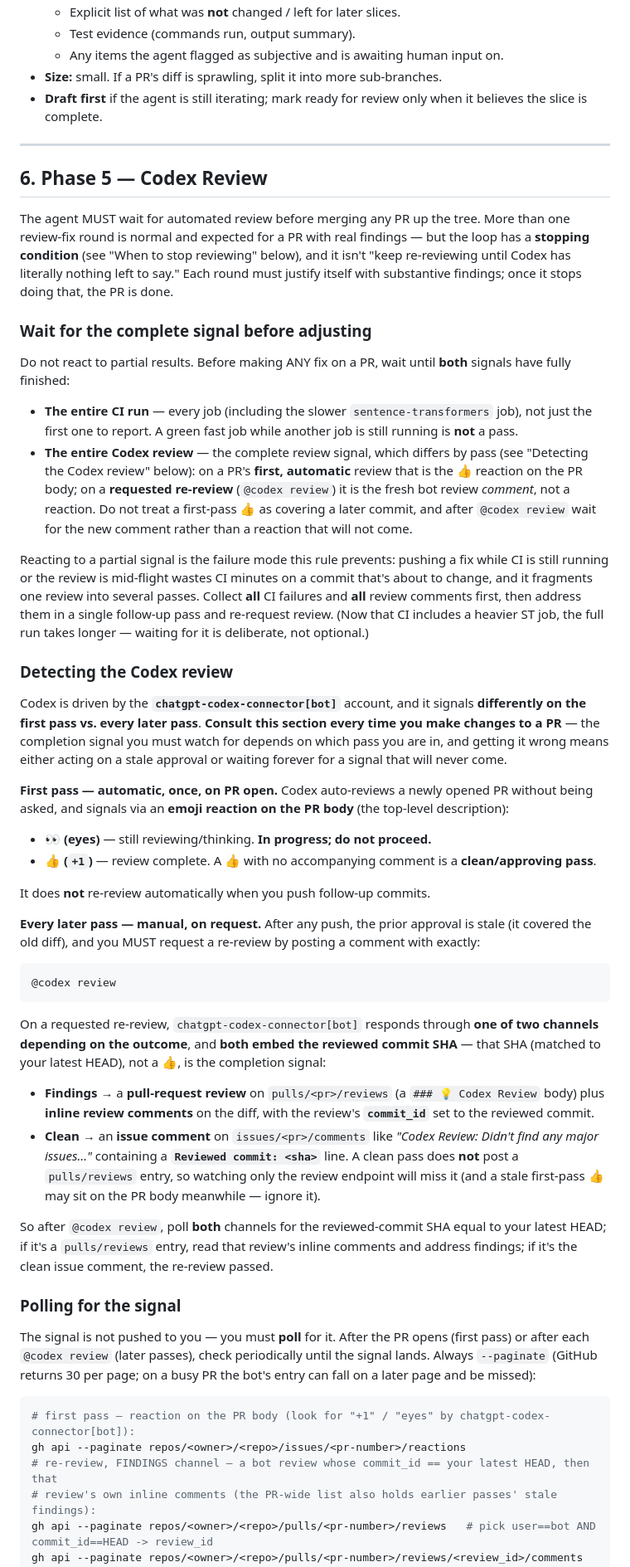
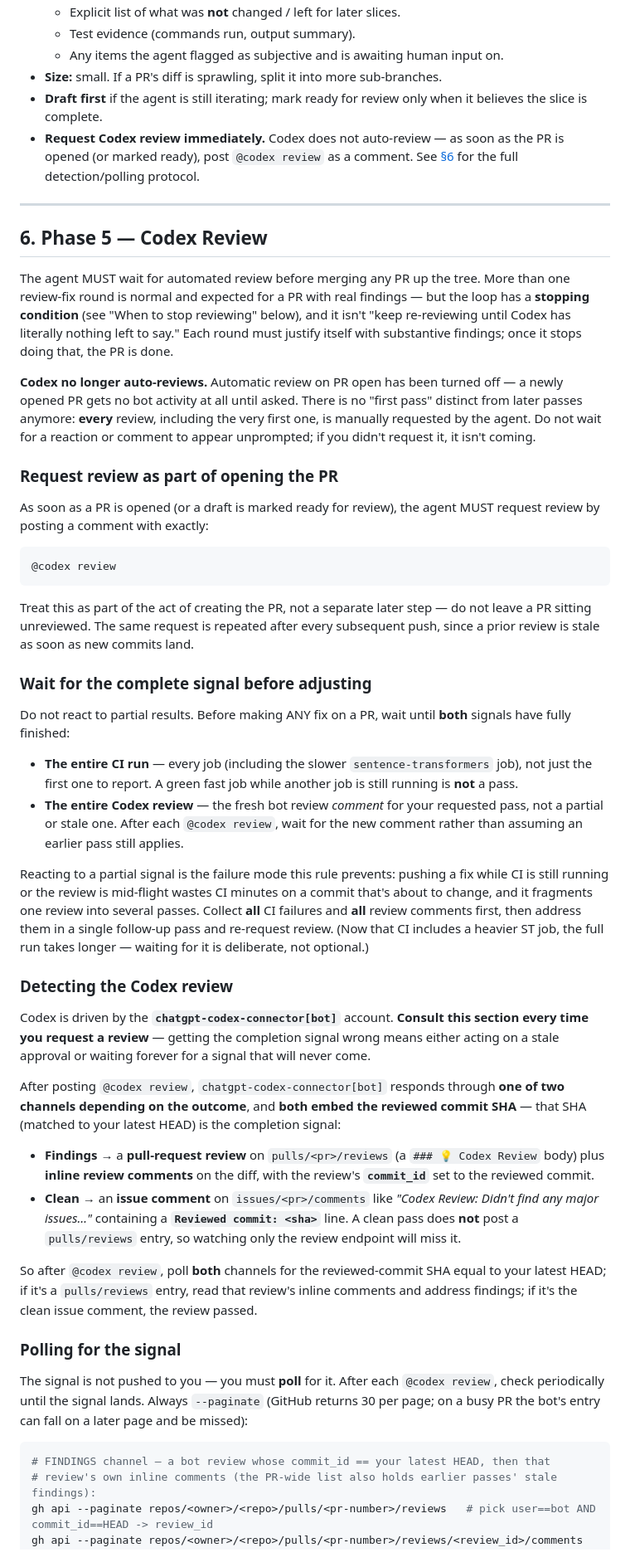
Before and after one commit to HrudithL/whetstone, a Markdown page: CONTRIBUTING.md, the part around one of its changes. Shown at 83% size. Drawn GitHub-style.

Commit message:
docs: require manual @codex review request, drop auto first-pass
Codex no longer auto-reviews on PR open; every review, including the
first, must now be explicitly requested via @codex review.

````diff
--- a/CONTRIBUTING.md
+++ b/CONTRIBUTING.md
@@ -139,12 +139,25 @@ Every branch (sub → feature, feature → root) is integrated via a PR. No exce
   - Any items the agent flagged as subjective and is awaiting human input on.
 - **Size:** small. If a PR's diff is sprawling, split it into more sub-branches.
 - **Draft first** if the agent is still iterating; mark ready for review only when it believes the slice is complete.
+- **Request Codex review immediately.** Codex does not auto-review — as soon as the PR is opened (or marked ready), post `@codex review` as a comment. See [§6](#6-phase-5--codex-review) for the full detection/polling protocol.
 
 ---
 
 ## 6. Phase 5 — Codex Review
 
 The agent MUST wait for automated review before merging any PR up the tree. More than one review-fix round is normal and expected for a PR with real findings — but the loop has a **stopping condition** (see "When to stop reviewing" below), and it isn't "keep re-reviewing until Codex has literally nothing left to say." Each round must justify itself with substantive findings; once it stops doing that, the PR is done.
+
+**Codex no longer auto-reviews.** Automatic review on PR open has been turned off — a newly opened PR gets no bot activity at all until asked. There is no "first pass" distinct from later passes anymore: **every** review, including the very first one, is manually requested by the agent. Do not wait for a reaction or comment to appear unprompted; if you didn't request it, it isn't coming.
+
+### Request review as part of opening the PR
+
+As soon as a PR is opened (or a draft is marked ready for review), the agent MUST request review by posting a comment with exactly:
+
+```
+@codex review
+```
+
+Treat this as part of the act of creating the PR, not a separate later step — do not leave a PR sitting unreviewed. The same request is repeated after every subsequent push, since a prior review is stale as soon as new commits land.
 
 ### Wait for the complete signal before adjusting
 
@@ -153,11 +166,9 @@ fully finished:
 
 - **The entire CI run** — every job (including the slower `sentence-transformers` job), not just the
   first one to report. A green fast job while another job is still running is **not** a pass.
-- **The entire Codex review** — the complete review signal, which differs by pass (see "Detecting the
-  Codex review" below): on a PR's **first, automatic** review that is the 👍 reaction on the PR body;
-  on a **requested re-review** (`@codex review`) it is the fresh bot review *comment*, not a reaction.
-  Do not treat a first-pass 👍 as covering a later commit, and after `@codex review` wait for the new
-  comment rather than a reaction that will not come.
+- **The entire Codex review** — the fresh bot review *comment* for your requested pass, not a partial
+  or stale one. After each `@codex review`, wait for the new comment rather than assuming an earlier
+  pass still applies.
 
 Reacting to a partial signal is the failure mode this rule prevents: pushing a fix while CI is still
 running or the review is mid-flight wastes CI minutes on a commit that's about to change, and it
@@ -167,36 +178,21 @@ heavier ST job, the full run takes longer — waiting for it is deliberate, not
 
 ### Detecting the Codex review
 
-Codex is driven by the **`chatgpt-codex-connector[bot]`** account, and it signals **differently on the first pass vs. every later pass**. **Consult this section every time you make changes to a PR** — the completion signal you must watch for depends on which pass you are in, and getting it wrong means either acting on a stale approval or waiting forever for a signal that will never come.
+Codex is driven by the **`chatgpt-codex-connector[bot]`** account. **Consult this section every time you request a review** — getting the completion signal wrong means either acting on a stale approval or waiting forever for a signal that will never come.
 
-**First pass — automatic, once, on PR open.** Codex auto-reviews a newly opened PR without being asked, and signals via an **emoji reaction on the PR body** (the top-level description):
-
-- **👀 (eyes)** — still reviewing/thinking. **In progress; do not proceed.**
-- **👍 (`+1`)** — review complete. A 👍 with no accompanying comment is a **clean/approving pass**.
-
-It does **not** re-review automatically when you push follow-up commits.
-
-**Every later pass — manual, on request.** After any push, the prior approval is stale (it covered the old diff), and you MUST request a re-review by posting a comment with exactly:
-
-```
-@codex review
-```
-
-On a requested re-review, `chatgpt-codex-connector[bot]` responds through **one of two channels depending on the outcome**, and **both embed the reviewed commit SHA** — that SHA (matched to your latest HEAD), not a 👍, is the completion signal:
+After posting `@codex review`, `chatgpt-codex-connector[bot]` responds through **one of two channels depending on the outcome**, and **both embed the reviewed commit SHA** — that SHA (matched to your latest HEAD) is the completion signal:
 
 - **Findings** → a **pull-request review** on `pulls/<pr>/reviews` (a `### 💡 Codex Review` body) plus **inline review comments** on the diff, with the review's **`commit_id`** set to the reviewed commit.
-- **Clean** → an **issue comment** on `issues/<pr>/comments` like *"Codex Review: Didn't find any major issues…"* containing a **`Reviewed commit: <sha>`** line. A clean pass does **not** post a `pulls/reviews` entry, so watching only the review endpoint will miss it (and a stale first-pass 👍 may sit on the PR body meanwhile — ignore it).
+- **Clean** → an **issue comment** on `issues/<pr>/comments` like *"Codex Review: Didn't find any major issues…"* containing a **`Reviewed commit: <sha>`** line. A clean pass does **not** post a `pulls/reviews` entry, so watching only the review endpoint will miss it.
 
-So after `@codex review`, poll **both** channels for the reviewed-commit SHA equal to your latest HEAD; if it's a `pulls/reviews` entry, read that review's inline comments and address findings; if it's the clean issue comment, the re-review passed.
+So after `@codex review`, poll **both** channels for the reviewed-commit SHA equal to your latest HEAD; if it's a `pulls/reviews` entry, read that review's inline comments and address findings; if it's the clean issue comment, the review passed.
 
 ### Polling for the signal
 
-The signal is not pushed to you — you must **poll** for it. After the PR opens (first pass) or after each `@codex review` (later passes), check periodically until the signal lands. Always `--paginate` (GitHub returns 30 per page; on a busy PR the bot's entry can fall on a later page and be missed):
+The signal is not pushed to you — you must **poll** for it. After each `@codex review`, check periodically until the signal lands. Always `--paginate` (GitHub returns 30 per page; on a busy PR the bot's entry can fall on a later page and be missed):
 
 ```sh
-# first pass — reaction on the PR body (look for "+1" / "eyes" by chatgpt-codex-connector[bot]):
-gh api --paginate repos/<owner>/<repo>/issues/<pr-number>/reactions
-# re-review, FINDINGS channel — a bot review whose commit_id == your latest HEAD, then that
+# FINDINGS channel — a bot review whose commit_id == your latest HEAD, then that
 # review's own inline comments (the PR-wide list also holds earlier passes' stale findings):
 gh api --paginate repos/<owner>/<repo>/pulls/<pr-number>/reviews   # pick user==bot AND commit_id==HEAD -> review_id
 gh api --paginate repos/<owner>/<repo>/pulls/<pr-number>/reviews/<review_id>/comments   # this review's findings
````
Also changed, not shown: other parts of CONTRIBUTING.md (+7 -6 lines).
